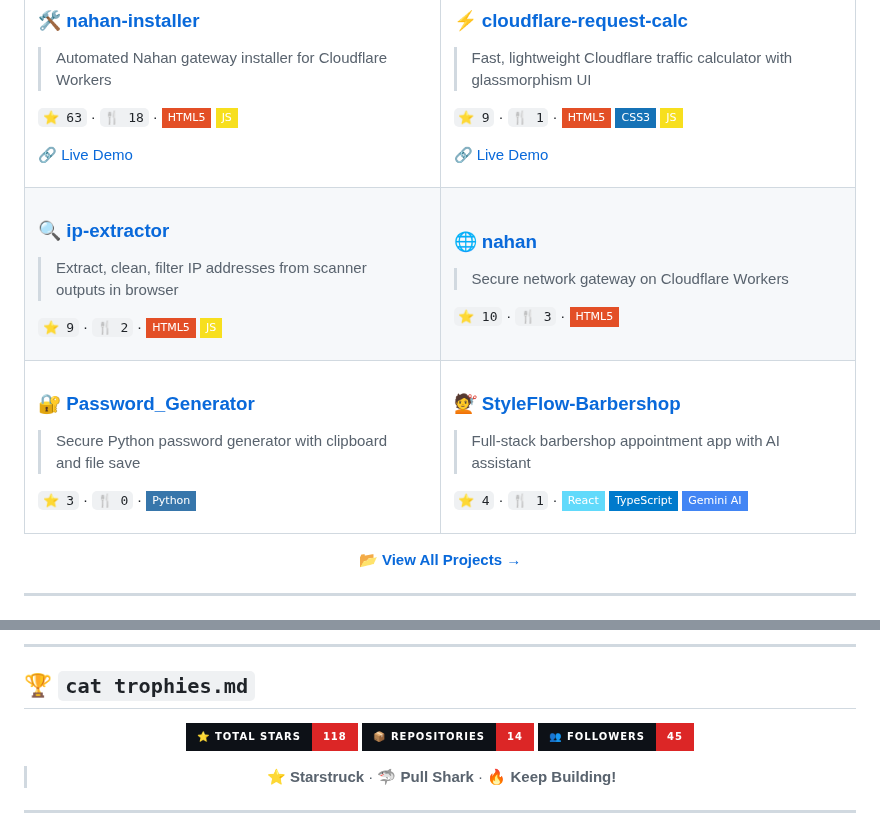
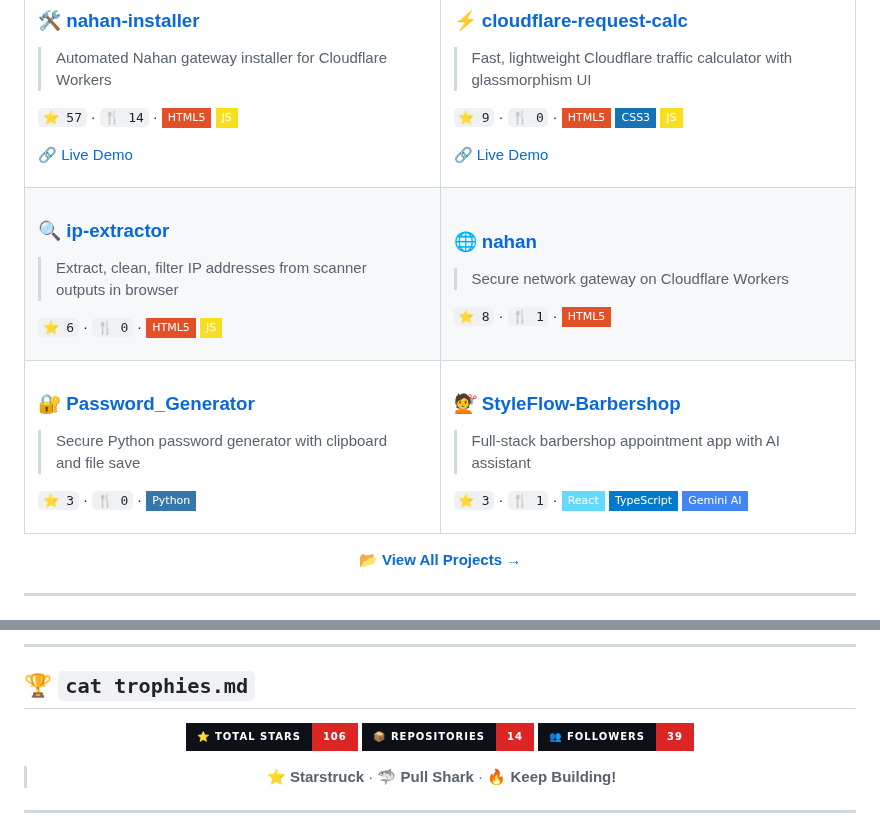
Before and after one commit to erpycode/erpycode, a Markdown page: README.md, 2 parts joined by grey strips. Rendered like a GitHub page; badges without logos.

Commit message:
📊 Update profile stats [auto]

```diff
--- a/README.md
+++ b/README.md
@@ -51,7 +51,7 @@
 ### 🛠️ [nahan-installer](https://github.com/erpycode/nahan-installer)
 > Automated Nahan gateway installer for Cloudflare Workers
 
-`⭐ 63` · `🍴 18` · ![HTML5](https://img.shields.io/badge/HTML5-E34F26?style=flat-square&logo=html5&logoColor=white) ![JS](https://img.shields.io/badge/JS-F7DF1E?style=flat-square&logo=javascript&logoColor=black)
+`⭐ 57` · `🍴 14` · ![HTML5](https://img.shields.io/badge/HTML5-E34F26?style=flat-square&logo=html5&logoColor=white) ![JS](https://img.shields.io/badge/JS-F7DF1E?style=flat-square&logo=javascript&logoColor=black)
 
 [🔗 Live Demo](https://erpycode.github.io/nahan-installer/)
 
@@ -61,7 +61,7 @@
 ### ⚡ [cloudflare-request-calc](https://github.com/erpycode/cloudflare-request-calc)
 > Fast, lightweight Cloudflare traffic calculator with glassmorphism UI
 
-`⭐ 9` · `🍴 1` · ![HTML5](https://img.shields.io/badge/HTML5-E34F26?style=flat-square&logo=html5&logoColor=white) ![CSS3](https://img.shields.io/badge/CSS3-1572B6?style=flat-square&logo=css3&logoColor=white) ![JS](https://img.shields.io/badge/JS-F7DF1E?style=flat-square&logo=javascript&logoColor=black)
+`⭐ 9` · `🍴 0` · ![HTML5](https://img.shields.io/badge/HTML5-E34F26?style=flat-square&logo=html5&logoColor=white) ![CSS3](https://img.shields.io/badge/CSS3-1572B6?style=flat-square&logo=css3&logoColor=white) ![JS](https://img.shields.io/badge/JS-F7DF1E?style=flat-square&logo=javascript&logoColor=black)
 
 [🔗 Live Demo](https://erpycode.github.io/cloudflare-request-calc)
 
@@ -73,7 +73,7 @@
 ### 🔍 [ip-extractor](https://github.com/erpycode/ip-extractor)
 > Extract, clean, filter IP addresses from scanner outputs in browser
 
-`⭐ 9` · `🍴 2` · ![HTML5](https://img.shields.io/badge/HTML5-E34F26?style=flat-square&logo=html5&logoColor=white) ![JS](https://img.shields.io/badge/JS-F7DF1E?style=flat-square&logo=javascript&logoColor=black)
+`⭐ 6` · `🍴 0` · ![HTML5](https://img.shields.io/badge/HTML5-E34F26?style=flat-square&logo=html5&logoColor=white) ![JS](https://img.shields.io/badge/JS-F7DF1E?style=flat-square&logo=javascript&logoColor=black)
 
 </td>
 <td width="50%">
@@ -81,7 +81,7 @@
 ### 🌐 [nahan](https://github.com/erpycode/nahan)
 > Secure network gateway on Cloudflare Workers
 
-`⭐ 10` · `🍴 3` · ![HTML5](https://img.shields.io/badge/HTML5-E34F26?style=flat-square&logo=html5&logoColor=white)
+`⭐ 8` · `🍴 1` · ![HTML5](https://img.shields.io/badge/HTML5-E34F26?style=flat-square&logo=html5&logoColor=white)
 
 </td>
 </tr>
@@ -99,7 +99,7 @@
 ### 💇 [StyleFlow-Barbershop](https://github.com/erpycode/StyleFlow-Barbershop)
 > Full-stack barbershop appointment app with AI assistant
 
-`⭐ 4` · `🍴 1` · ![React](https://img.shields.io/badge/React-61DAFB?style=flat-square&logo=react&logoColor=black) ![TypeScript](https://img.shields.io/badge/TypeScript-007ACC?style=flat-square&logo=typescript&logoColor=white) ![Gemini](https://img.shields.io/badge/Gemini_AI-4285F4?style=flat-square&logo=google&logoColor=white)
+`⭐ 3` · `🍴 1` · ![React](https://img.shields.io/badge/React-61DAFB?style=flat-square&logo=react&logoColor=black) ![TypeScript](https://img.shields.io/badge/TypeScript-007ACC?style=flat-square&logo=typescript&logoColor=white) ![Gemini](https://img.shields.io/badge/Gemini_AI-4285F4?style=flat-square&logo=google&logoColor=white)
 
 </td>
 </tr>
@@ -149,9 +149,9 @@
 
 <div align="center">
 
-![Stars](https://img.shields.io/badge/⭐_Total_Stars-118-DC2626?style=for-the-badge&labelColor=0d1117)
+![Stars](https://img.shields.io/badge/⭐_Total_Stars-106-DC2626?style=for-the-badge&labelColor=0d1117)
 ![Repos](https://img.shields.io/badge/📦_Repositories-14-DC2626?style=for-the-badge&labelColor=0d1117)
-![Followers](https://img.shields.io/badge/👥_Followers-45-DC2626?style=for-the-badge&labelColor=0d1117)
+![Followers](https://img.shields.io/badge/👥_Followers-39-DC2626?style=for-the-badge&labelColor=0d1117)
 
 > ⭐ **Starstruck** · 🦈 **Pull Shark** · 🔥 **Keep Building!**
 </div>
```
